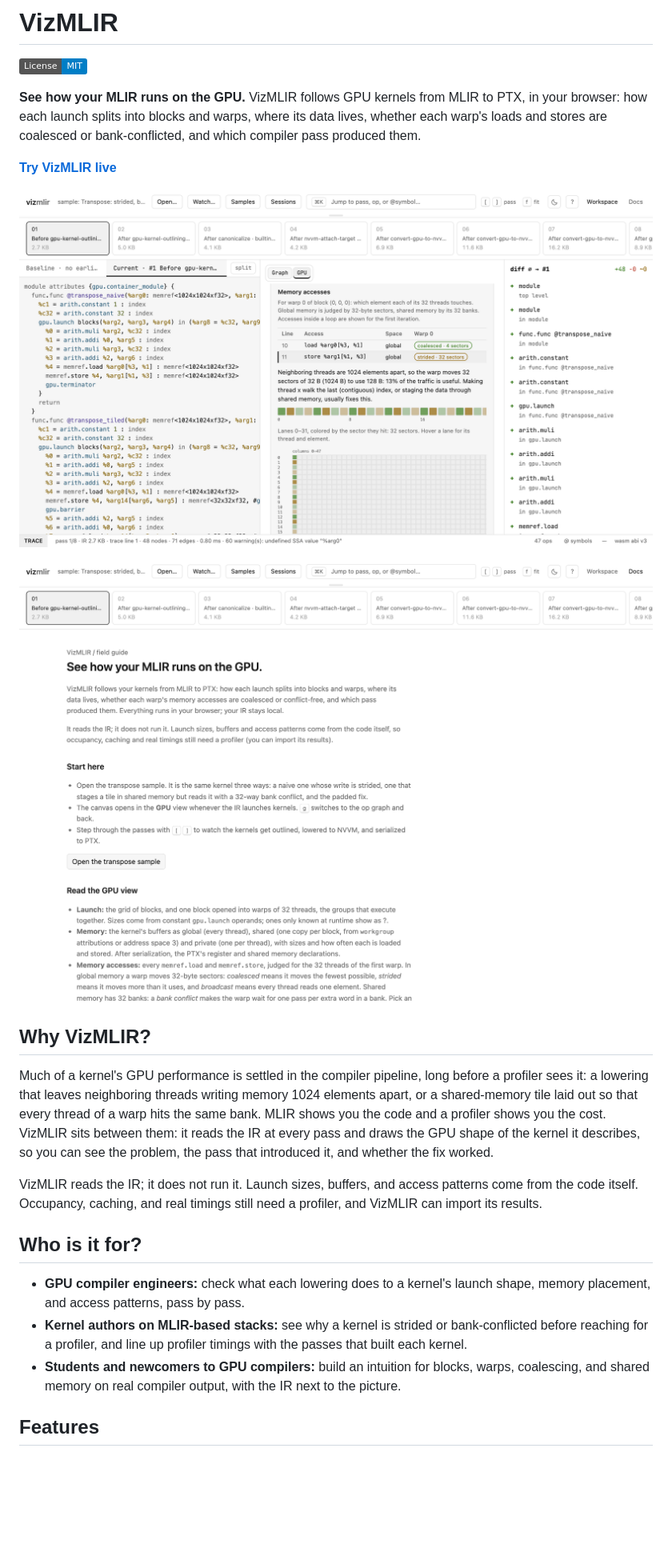
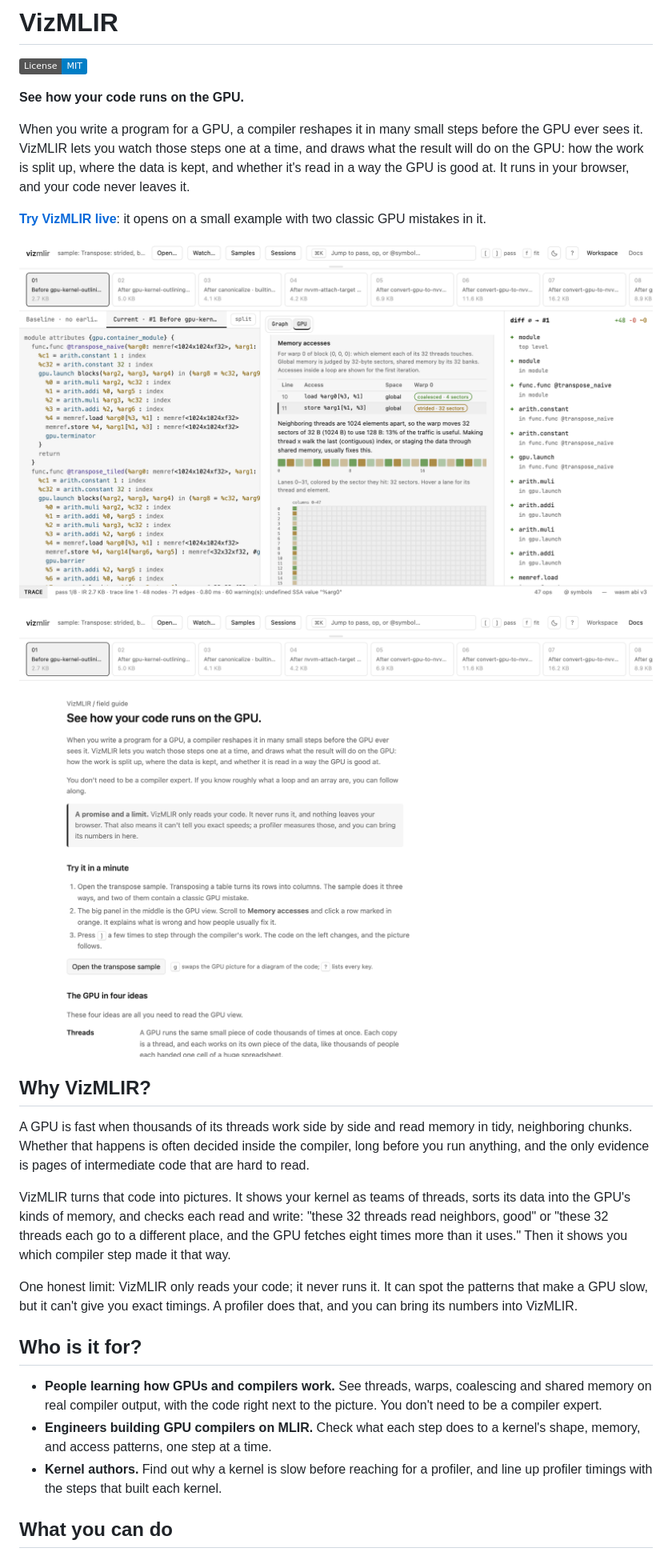
Before and after one commit to joepothiboot/vizmlir, a Markdown page: README.md, the part around one of its changes. Shown at 80% size. Drawn GitHub-style; pictures changed too: public/demo/vizmlir-docs.png; badges without logos; blank space fills up the shorter version.

```diff
--- a/README.md
+++ b/README.md
@@ -2,25 +2,29 @@
 
 [![License: MIT](https://img.shields.io/badge/License-MIT-blue.svg)](LICENSE)
 
-**See how your MLIR runs on the GPU.** VizMLIR follows GPU kernels from MLIR to PTX, in your browser: how each launch splits into blocks and warps, where its data lives, whether each warp's loads and stores are coalesced or bank-conflicted, and which compiler pass produced them.
+**See how your code runs on the GPU.**
 
-**[Try VizMLIR live](https://joepothiboot.github.io/vizmlir/)**
+When you write a program for a GPU, a compiler reshapes it in many small steps before the GPU ever sees it. VizMLIR lets you watch those steps one at a time, and draws what the result will do on the GPU: how the work is split up, where the data is kept, and whether it's read in a way the GPU is good at. It runs in your browser, and your code never leaves it.
 
-![VizMLIR GPU view of a transpose kernel](public/demo/vizmlir-workspace.png)
+**[Try VizMLIR live](https://joepothiboot.github.io/vizmlir/)**: it opens on a small example with two classic GPU mistakes in it.
+
+![VizMLIR showing a transpose kernel whose writes are strided](public/demo/vizmlir-workspace.png)
 
 ![VizMLIR field guide](public/demo/vizmlir-docs.png)
 
 ## Why VizMLIR?
 
-Much of a kernel's GPU performance is settled in the compiler pipeline, long before a profiler sees it: a lowering that leaves neighboring threads writing memory 1024 elements apart, or a shared-memory tile laid out so that every thread of a warp hits the same bank. MLIR shows you the code and a profiler shows you the cost. VizMLIR sits between them: it reads the IR at every pass and draws the GPU shape of the kernel it describes, so you can see the problem, the pass that introduced it, and whether the fix worked.
+A GPU is fast when thousands of its threads work side by side and read memory in tidy, neighboring chunks. Whether that happens is often decided inside the compiler, long before you run anything, and the only evidence is pages of intermediate code that are hard to read.
 
-VizMLIR reads the IR; it does not run it. Launch sizes, buffers, and access patterns come from the code itself. Occupancy, caching, and real timings still need a profiler, and VizMLIR can import its results.
+VizMLIR turns that code into pictures. It shows your kernel as teams of threads, sorts its data into the GPU's kinds of memory, and checks each read and write: "these 32 threads read neighbors, good" or "these 32 threads each go to a different place, and the GPU fetches eight times more than it uses." Then it shows you which compiler step made it that way.
+
+One honest limit: VizMLIR only reads your code; it never runs it. It can spot the patterns that make a GPU slow, but it can't give you exact timings. A profiler does that, and you can bring its numbers into VizMLIR.
 
 ## Who is it for?
 
-- **GPU compiler engineers:** check what each lowering does to a kernel's launch shape, memory placement, and access patterns, pass by pass.
-- **Kernel authors on MLIR-based stacks:** see why a kernel is strided or bank-conflicted before reaching for a profiler, and line up profiler timings with the passes that built each kernel.
-- **Students and newcomers to GPU compilers:** build an intuition for blocks, warps, coalescing, and shared memory on real compiler output, with the IR next to the picture.
+- **People learning how GPUs and compilers work.** See threads, warps, coalescing and shared memory on real compiler output, with the code right next to the picture. You don't need to be a compiler expert.
+- **Engineers building GPU compilers on MLIR.** Check what each step does to a kernel's shape, memory, and access patterns, one step at a time.
+- **Kernel authors.** Find out why a kernel is slow before reaching for a profiler, and line up profiler timings with the steps that built each kernel.
 
-## Features
+## What you can do
 
```
Also changed, not shown: other parts of README.md (+23 -22 lines), CHANGELOG.md (+1 -0 lines), 1 other file.
